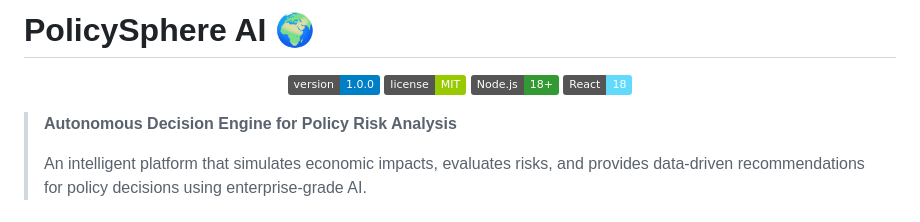
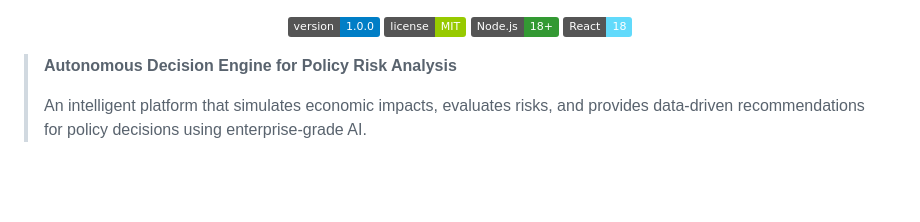
Before and after one commit to freakyyirus/PolicySphere-AI, a Markdown page: README.md, the part around the change. Rendered like a GitHub page; badges without logos; blank space fills up the shorter version.

```diff
--- a/README.md
+++ b/README.md
@@ -1,5 +1,3 @@
-# PolicySphere AI 🌍
-
 <p align="center">
   <img src="https://img.shields.io/badge/version-1.0.0-blue?style=flat&logo=version&logoColor=white" alt="Version">
   <img src="https://img.shields.io/badge/license-MIT-green?style=flat&logo=open-source-initiative&logoColor=white" alt="License">
```
